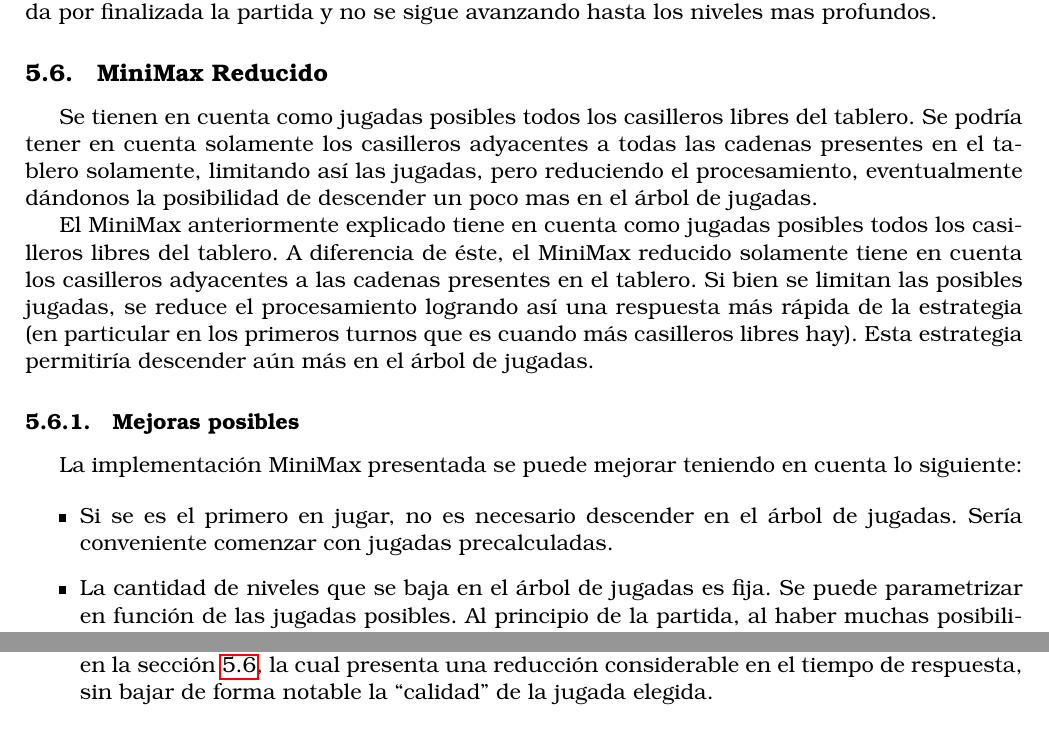
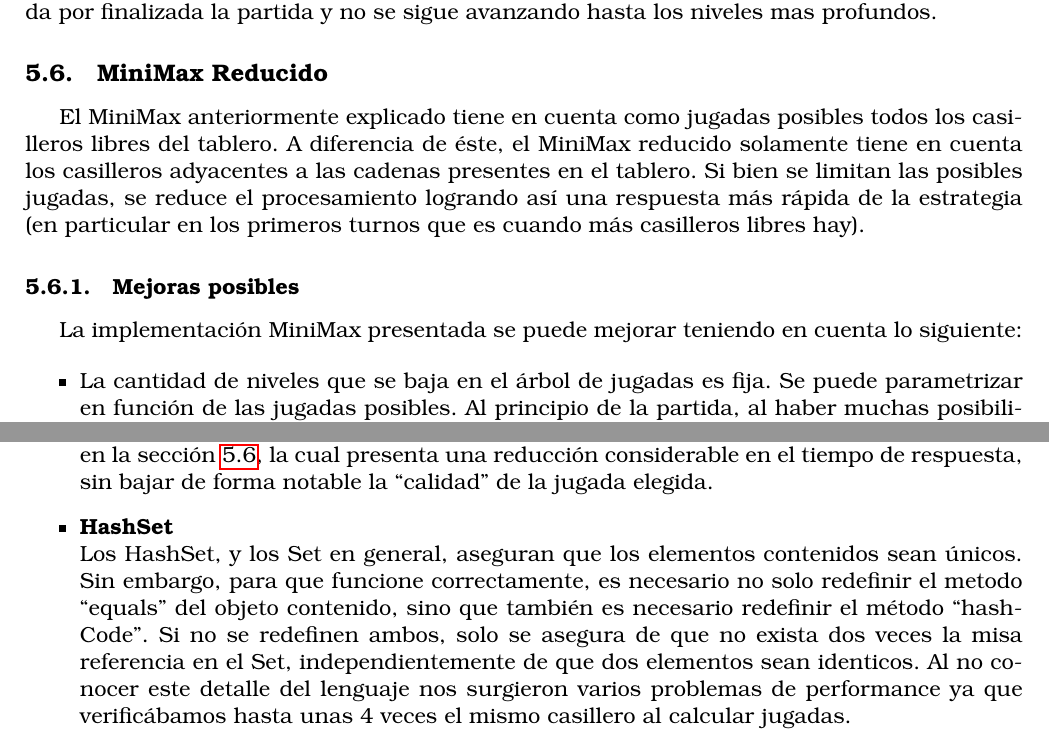
Before and after one commit to FreakyTeddy/fiubataller2, a LaTeX document (Informe/Informe.tex): two parts of pages 7 and 13 of 13, joined at a grey line, cut so that both start at the same text. Compiled offline with pdfLaTeX.

Commit message:
Modifico el informe: Arreglo lo de las estrategias y agrego problema del HashSet

```diff
--- a/Informe/Informe.tex
+++ b/Informe/Informe.tex
@@ -205,19 +205,14 @@ A continuaci\'on se detalla la evoluci\'on del proyecto a lo largo del cuatrimes
 
 \subsection {MiniMax Reducido}
 \label{sec-4.3.6}
-Se tienen en cuenta como jugadas posibles todos los
-       casilleros libres del tablero. Se podr\'ia tener en cuenta
-       solamente los casilleros adyacentes a todas las cadenas
-       presentes en el tablero solamente, limitando as\'i las jugadas,
-       pero reduciendo el procesamiento, eventualmente d\'andonos la
-       posibilidad de descender un poco mas en el \'arbol de jugadas.
 
-El MiniMax anteriormente explicado tiene en cuenta como jugadas posibles todos los casilleros libres del tablero.
-A diferencia de \'este, el MiniMax reducido solamente tiene en cuenta los casilleros adyacentes a las cadenas presentes en el tablero.
-Si bien se limitan las posibles jugadas, se reduce el procesamiento logrando as\'i una respuesta m\'as r\'apida de la estrategia
-(en particular en los primeros turnos que es cuando m\'as casilleros libres hay). Esta estrategia permitir\'ia descender a\'un m\'as en el
-\'arbol de jugadas.
-
+El MiniMax anteriormente explicado tiene en cuenta como jugadas
+posibles todos los casilleros libres del tablero.  A diferencia de
+\'este, el MiniMax reducido solamente tiene en cuenta los casilleros
+adyacentes a las cadenas presentes en el tablero.  Si bien se limitan
+las posibles jugadas, se reduce el procesamiento logrando as\'i una
+respuesta m\'as r\'apida de la estrategia (en particular en los
+primeros turnos que es cuando m\'as casilleros libres hay).
 
 \subsubsection{Mejoras posibles}
 
@@ -225,9 +220,6 @@ Si bien se limitan las posibles jugadas, se reduce el procesamiento logrando as\
    cuenta lo siguiente:
 
    \begin{itemize}
-     \item Si se es el primero en jugar, no es necesario descender en
-       el \'arbol de jugadas. Ser\'ia conveniente comenzar con jugadas
-       precalculadas.
      \item La cantidad de niveles que se baja en el \'arbol de jugadas
        es fija. Se puede parametrizar en funci\'on de las jugadas
        posibles. Al principio de la partida, al haber muchas
@@ -369,6 +361,17 @@ A lo largo del proyecto nos encontramos con algunos inconvenientes a la hora de
   Para solucionar este inconveniente, se modific\'o la estrategia MiniMax tal como se explica en la secci\'on \ref{sec-4.3.6}, la cual presenta una reducci\'on considerable en el
   tiempo de respuesta, sin bajar de forma notable la ``calidad'' de la jugada elegida.
 
+  \item \textbf {HashSet}\\
+   Los HashSet, y los Set en general, aseguran que los elementos
+   contenidos sean \'unicos. Sin embargo, para que funcione
+   correctamente, es necesario no solo redefinir el metodo ``equals''
+   del objeto contenido, sino que tambi\'en es necesario redefinir el
+   m\'etodo ``hashCode''. Si no se redefinen ambos, solo se asegura de
+   que no exista dos veces la misa referencia en el Set,
+   independientemente de que dos elementos sean identicos. Al no
+   conocer este detalle del lenguaje nos surgieron varios problemas de
+   performance ya que verific\'abamos hasta unas 4 veces el mismo
+   casillero al calcular jugadas.
 
 \end{itemize}
 
```
Also changed, not shown: Informe/Informe.pdf.
